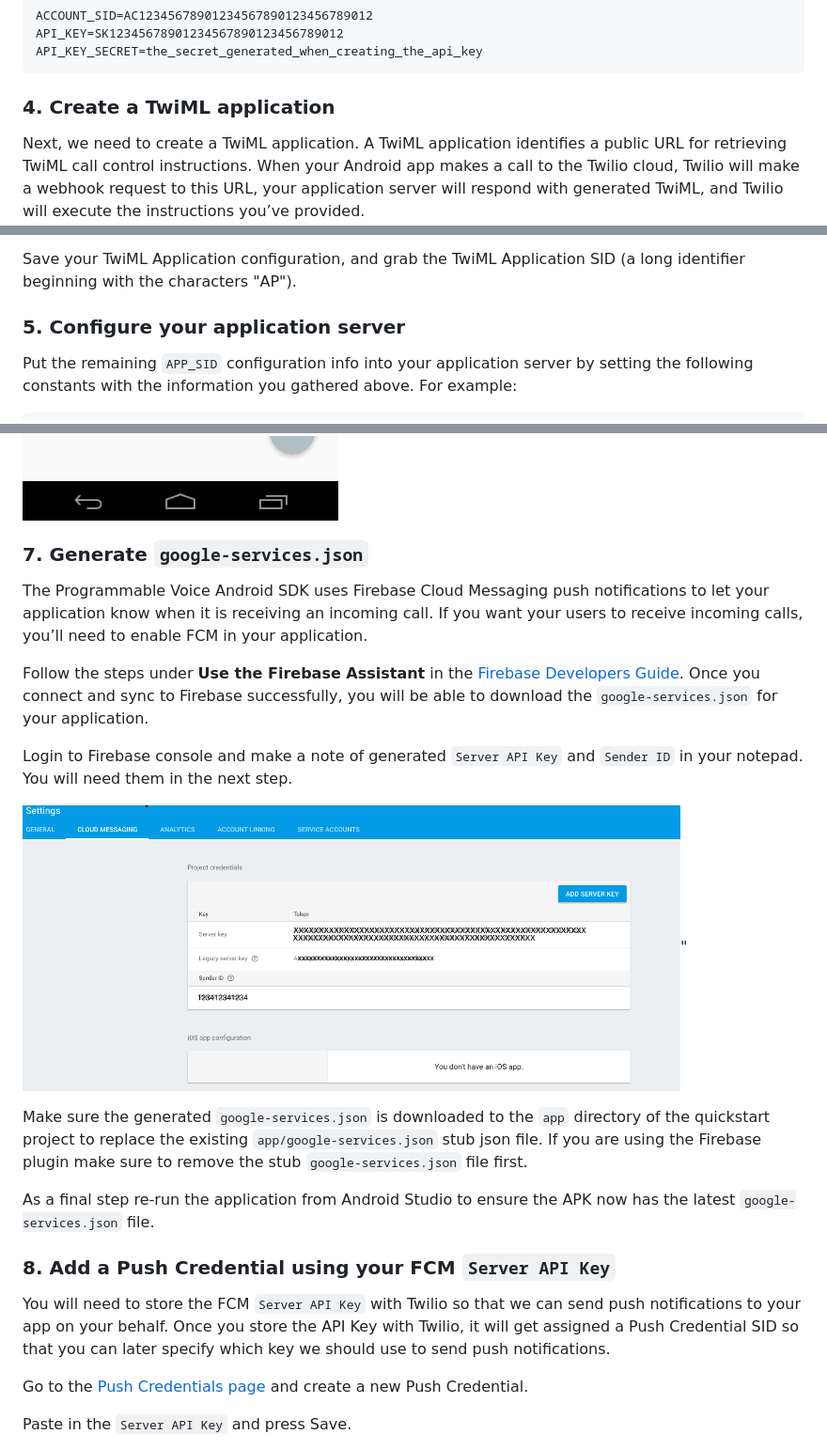
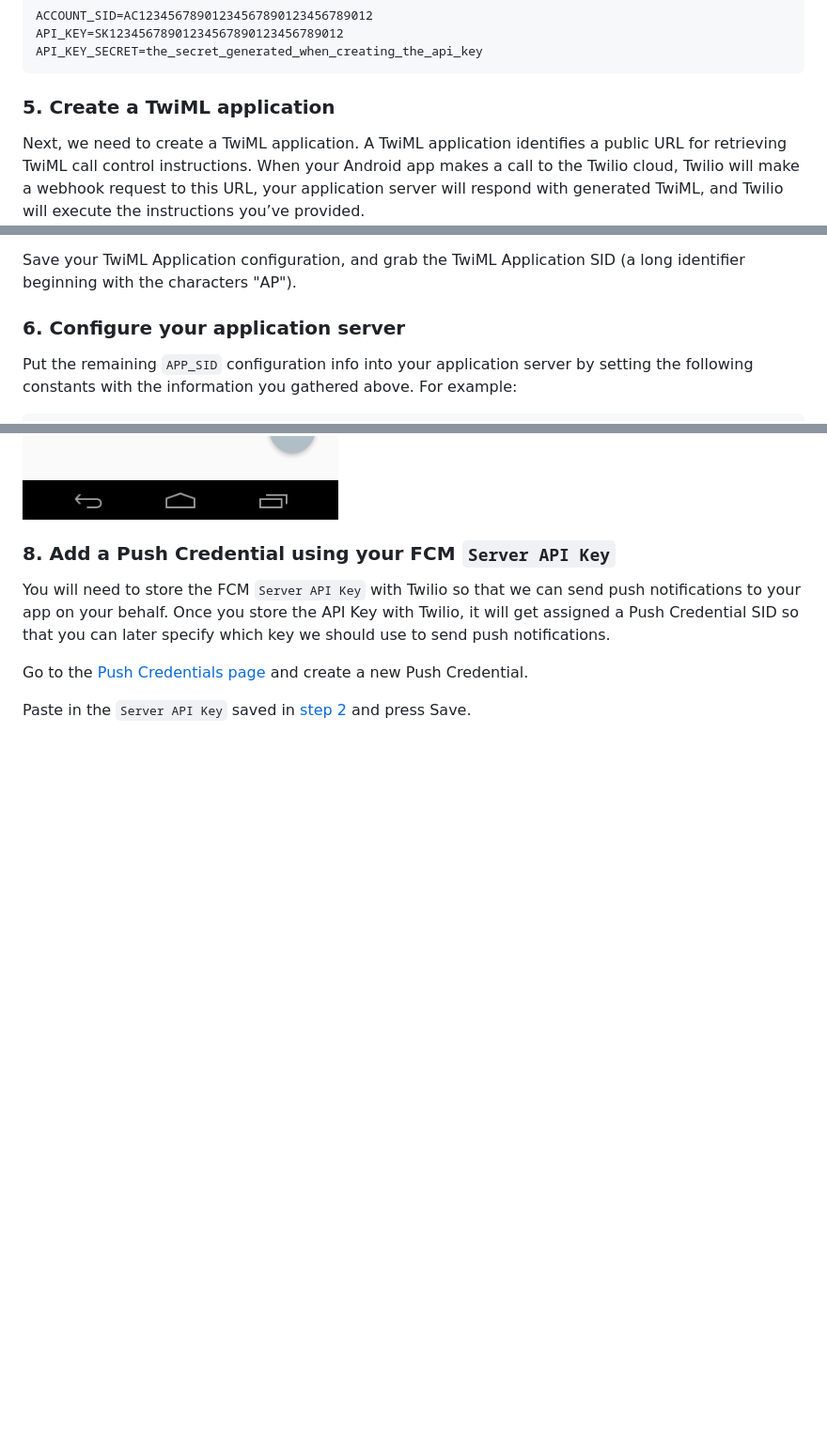
Before and after one commit to twilio/voice-quickstart-android, a Markdown page: README.md, 3 parts joined by grey strips. Shown at 94% size. GitHub-like rendering; blank space fills up the shorter version.

```diff
--- a/README.md
+++ b/README.md
@@ -63,7 +75,7 @@ Follow the instructions in the server's README to get the application server up
     API_KEY=SK12345678901234567890123456789012
     API_KEY_SECRET=the_secret_generated_when_creating_the_api_key
 
-### <a name="bullet4"></a>4. Create a TwiML application
+### <a name="bullet5"></a>5. Create a TwiML application
 
 Next, we need to create a TwiML application. A TwiML application identifies a public URL for retrieving TwiML call control instructions. When your Android app makes a call to the Twilio cloud, Twilio will make a webhook request to this URL, your application server will respond with generated TwiML, and Twilio will execute the instructions you’ve provided.
 
@@ -75,7 +87,7 @@ As you can see we’ve used our ngrok public address in the Request URL field ab
 
 Save your TwiML Application configuration, and grab the TwiML Application SID (a long identifier beginning with the characters "AP").
 
-### <a name="bullet5"></a>5. Configure your application server
+### <a name="bullet6"></a>6. Configure your application server
 
 Put the remaining `APP_SID` configuration info into your application server by setting the following constants with the information you gathered above. For example:
 
@@ -106,19 +118,6 @@ Leave the dialog text field empty and press the call button to start a call. You
 
 <img width="423px" src="https://raw.githubusercontent.com/twilio/voice-quickstart-android/master/images/quickstart/voice_make_call.png">
 
-### <a name="bullet7"></a>7. Generate `google-services.json`
-
-The Programmable Voice Android SDK uses Firebase Cloud Messaging push notifications to let your application know when it is receiving an incoming call. If you want your users to receive incoming calls, you’ll need to enable FCM in your application.
-
-Follow the steps under **Use the Firebase Assistant** in the [Firebase Developers Guide](https://firebase.google.com/docs/android/setup). Once you connect and sync to Firebase successfully, you will be able to download the `google-services.json` for your application.
-
-Login to Firebase console and make a note of generated `Server API Key` and `Sender ID` in your notepad. You will need them in the next step.
-
-<img width="700px" src="https://raw.githubusercontent.com/twilio/voice-quickstart-android/master/images/quickstart/server_key_sender_id.png">"
-
-Make sure the generated `google-services.json` is downloaded to the `app` directory of the quickstart project to replace the existing `app/google-services.json` stub json file. If you are using the Firebase plugin make sure to remove the stub `google-services.json` file first.
-
-As a final step re-run the application from Android Studio to ensure the APK now has the latest `google-services.json` file.
 
 ### <a name="bullet8"></a>8. Add a Push Credential using your FCM `Server API Key`
 
@@ -126,7 +125,7 @@ You will need to store the FCM `Server API Key` with Twilio so that we can send
 
 Go to the [Push Credentials page](https://www.twilio.com/console/voice/sdks/credentials) and create a new Push Credential.
 
-Paste in the `Server API Key` and press Save.
+Paste in the `Server API Key` saved in [step 2](#bullet2) and press Save.
 
 <img width="700px" src="https://raw.githubusercontent.com/twilio/voice-quickstart-android/master/images/quickstart/add_fcm_push_cred.png">"
 
```
Also changed, not shown: other parts of README.md (+23 -11 lines), images/quickstart/invalid_google_service_json_error.png (added).
